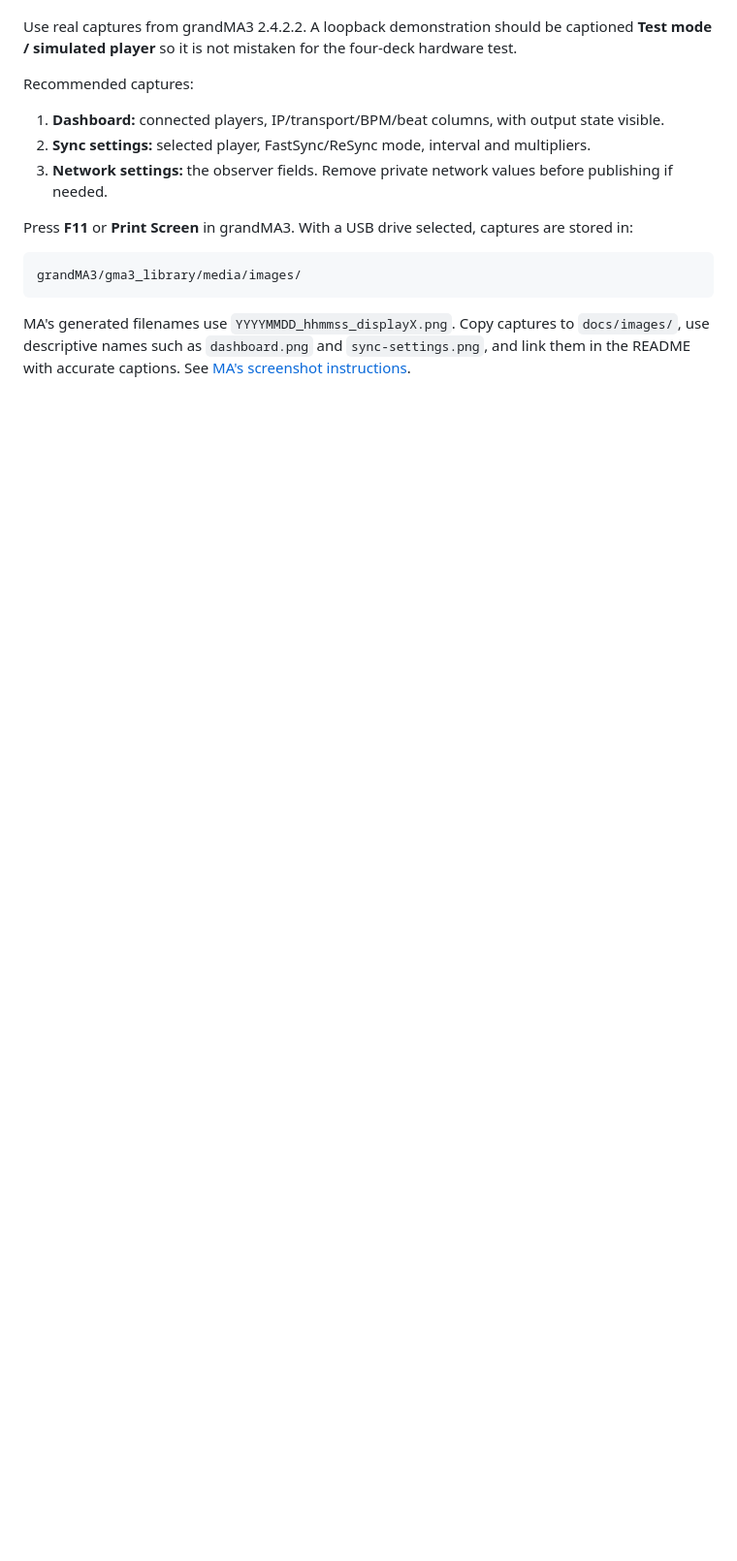
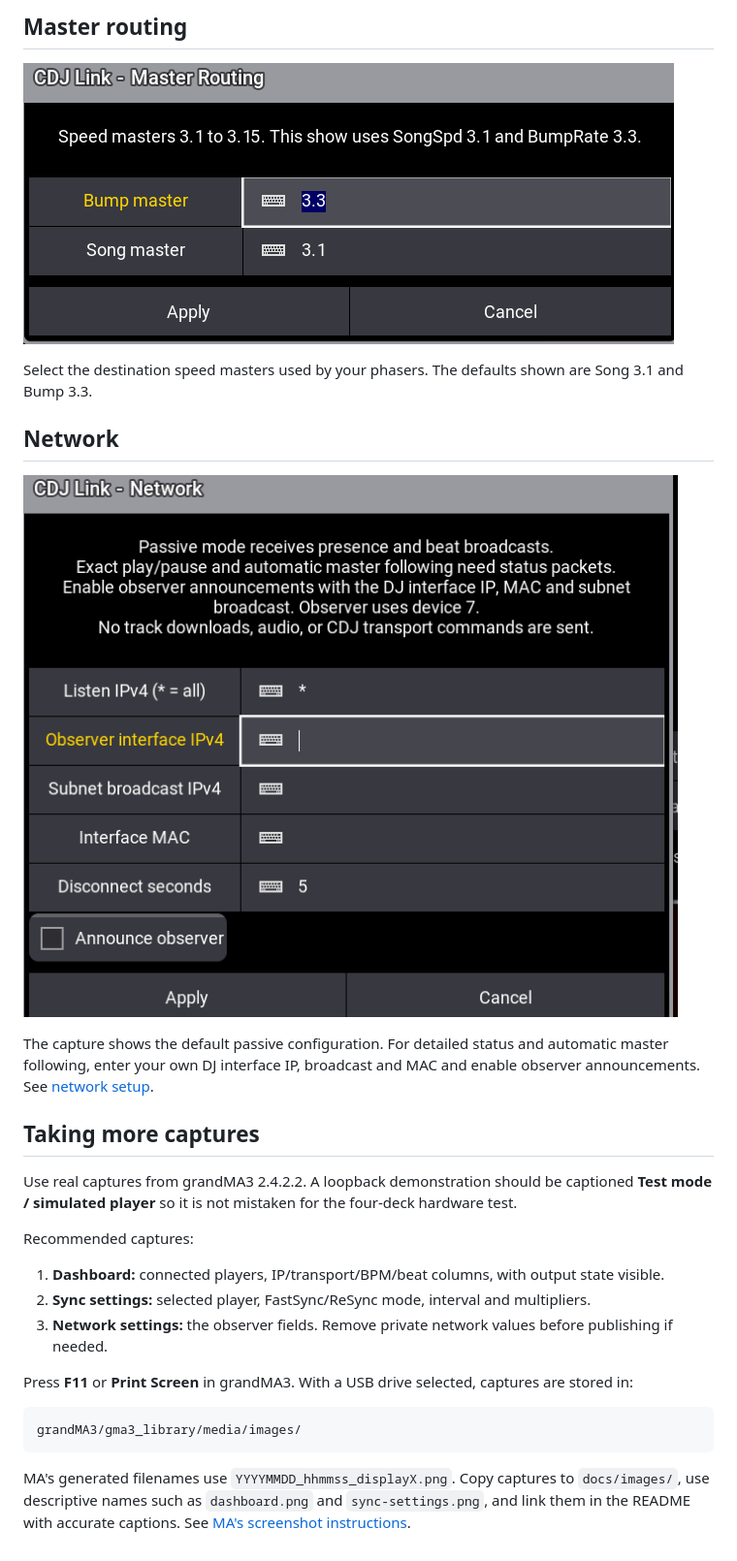
Before and after one commit to Anon772000/grandma3-PRO-DJ-LINK, a Markdown page: docs/screenshots.md, the part around one of its changes. Shown at 97% size. Drawn GitHub-style; pictures changed too: docs/images/network-settings.png (added); blank space fills up the shorter version.

```diff
--- a/docs/screenshots.md
+++ b/docs/screenshots.md
@@ -4,3 +17,16 @@
+## Master routing
+
+![Master routing with Song on Master 3.1 and Bump on Master 3.3](images/master-routing.png)
+
+Select the destination speed masters used by your phasers. The defaults shown are Song 3.1 and Bump 3.3.
+
+## Network
+
+![Network settings with listen address star, empty observer fields, five-second timeout and observer disabled](images/network-settings.png)
+
+The capture shows the default passive configuration. For detailed status and automatic master following, enter your own DJ interface IP, broadcast and MAC and enable observer announcements. See [network setup](network-setup.md).
+
+## Taking more captures
 
 Use real captures from grandMA3 2.4.2.2. A loopback demonstration should be captioned **Test mode / simulated player** so it is not mistaken for the four-deck hardware test.
 
```
Also changed, not shown: other parts of docs/screenshots.md (+15 -2 lines), README.md (+2 -0 lines), docs/release-notes-v1.0.0.md (+2 -0 lines), docs/images/master-routing.png (renamed from docs/images/image copy 2.png), docs/images/sync-settings.png (renamed from docs/images/image copy.png), 2 other files.
